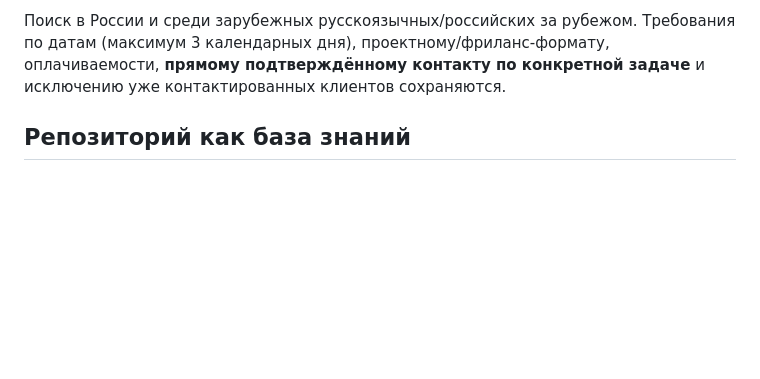
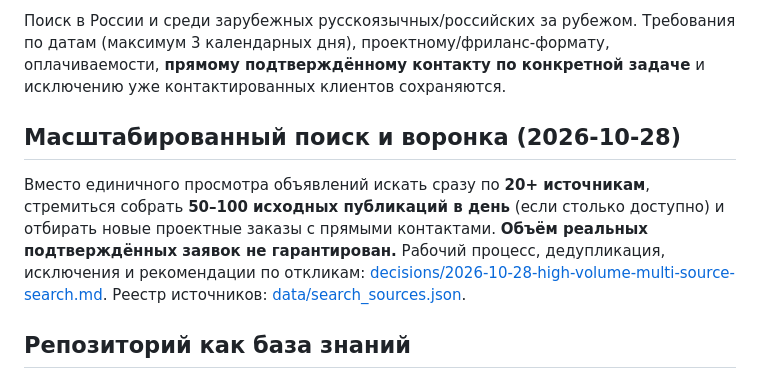
Before and after one commit to famesel7-coder/searchorders, a Markdown page: README.md, the part around the change. Rendered like a GitHub page; blank space fills up the shorter version.

Commit message:
Link scaled search and research source registry

```diff
--- a/README.md
+++ b/README.md
@@ -46,6 +46,10 @@
 - **Брендинг и рекламный дизайн:** айдентика, Key Visual, digital-графика, SMM, материалы мероприятий, маркетинговые материалы.
 
 Поиск в России и среди зарубежных русскоязычных/российских за рубежом. Требования по датам (максимум 3 календарных дня), проектному/фриланс-формату, оплачиваемости, **прямому подтверждённому контакту по конкретной задаче** и исключению уже контактированных клиентов сохраняются.
+
+## Масштабированный поиск и воронка (2026-10-28)
+
+Вместо единичного просмотра объявлений искать сразу по **20+ источникам**, стремиться собрать **50–100 исходных публикаций в день** (если столько доступно) и отбирать новые проектные заказы с прямыми контактами. **Объём реальных подтверждённых заявок не гарантирован.** Рабочий процесс, дедупликация, исключения и рекомендации по откликам: [decisions/2026-10-28-high-volume-multi-source-search.md](decisions/2026-10-28-high-volume-multi-source-search.md). Реестр источников: [data/search_sources.json](data/search_sources.json).
 
 ## Репозиторий как база знаний
 
```
